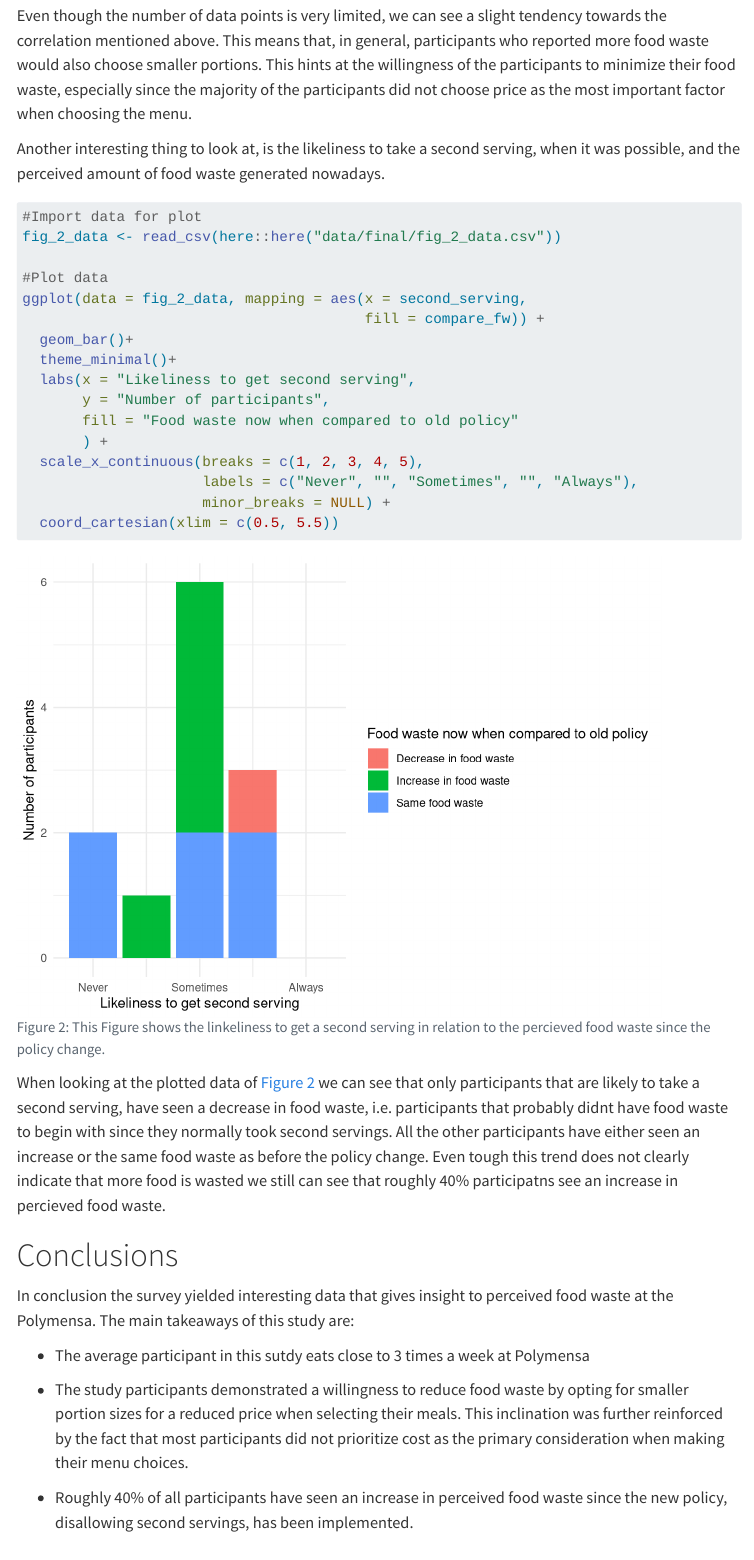
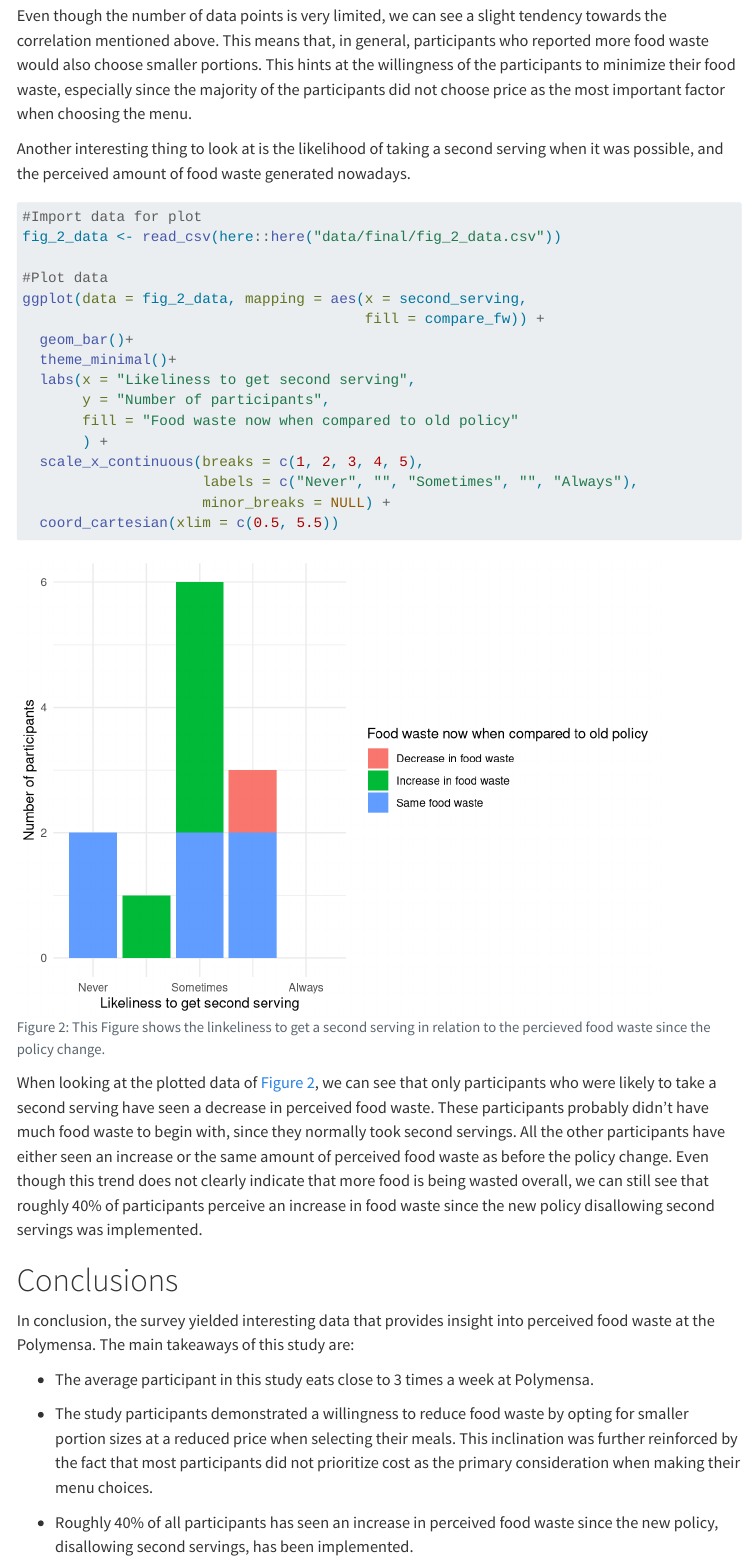
Before and after one commit to rbtl-fs24/project-nbartzsch, a Quarto document (docs/index.qmd): the page in a window 1100 px wide, from 2710 px down. Rendered offline with R 4.5, knitr and Pandoc in place of Quarto, with nearby package versions; some code elsewhere in the file could not run offline; menus at the side of the page are left out.

Commit message:
complete version 02

````diff
--- a/docs/index.qmd
+++ b/docs/index.qmd
@@ -99,7 +99,7 @@ ggplot(data = fig_1_data,
 
 Even though the number of data points is very limited, we can see a slight tendency towards the correlation mentioned above. This means that, in general, participants who reported more food waste would also choose smaller portions. This hints at the willingness of the participants to minimize their food waste, especially since the majority of the participants did not choose price as the most important factor when choosing the menu.
 
-Another interesting thing to look at, is the likeliness to take a second serving, when it was possible, and the perceived amount of food waste generated nowadays.
+Another interesting thing to look at is the likelihood of taking a second serving when it was possible, and the perceived amount of food waste generated nowadays.
 
 ```{r}
 #| label: fig-2
@@ -124,16 +124,16 @@ ggplot(data = fig_2_data, mapping = aes(x = second_serving,
 
 ```
 
-When looking at the plotted data of @fig-2 we can see that only participants that are likely to take a second serving, have seen a decrease in food waste, i.e. participants that probably didnt have food waste to begin with since they normally took second servings. All the other participants have either seen an increase or the same food waste as before the policy change. Even tough this trend does not clearly indicate that more food is wasted we still can see that roughly 40% participatns see an increase in percieved food waste.
+When looking at the plotted data of @fig-2, we can see that only participants who were likely to take a second serving have seen a decrease in perceived food waste. These participants probably didn't have much food waste to begin with, since they normally took second servings. All the other participants have either seen an increase or the same amount of perceived food waste as before the policy change. Even though this trend does not clearly indicate that more food is being wasted overall, we can still see that roughly 40% of participants perceive an increase in food waste since the new policy disallowing second servings was implemented.
 
 # Conclusions
 
-In conclusion the survey yielded interesting data that gives insight to perceived food waste at the Polymensa. The main takeaways of this study are:
+In conclusion, the survey yielded interesting data that provides insight into perceived food waste at the Polymensa. The main takeaways of this study are:
 
--   The average participant in this sutdy eats close to 3 times a week at Polymensa
+-   The average participant in this study eats close to 3 times a week at Polymensa.
 
--   The study participants demonstrated a willingness to reduce food waste by opting for smaller portion sizes for a reduced price when selecting their meals. This inclination was further reinforced by the fact that most participants did not prioritize cost as the primary consideration when making their menu choices.
+-   The study participants demonstrated a willingness to reduce food waste by opting for smaller portion sizes at a reduced price when selecting their meals. This inclination was further reinforced by the fact that most participants did not prioritize cost as the primary consideration when making their menu choices.
 
--   Roughly 40% of all participants have seen an increase in perceived food waste since the new policy, disallowing second servings, has been implemented.
+-   Roughly 40% of all participants has seen an increase in perceived food waste since the new policy, disallowing second servings, has been implemented.
 
 # References
````
Also changed, not shown: docs/index.qmd (10 more changed lines), 1 other file.
